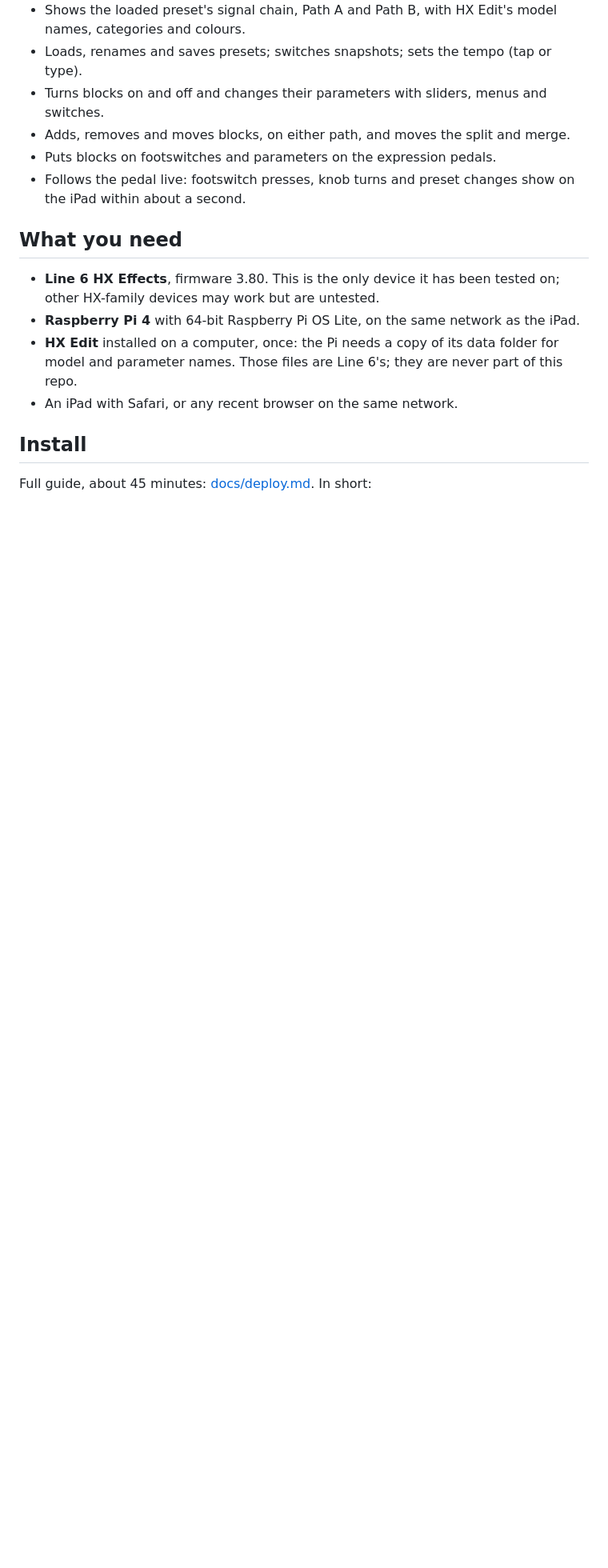
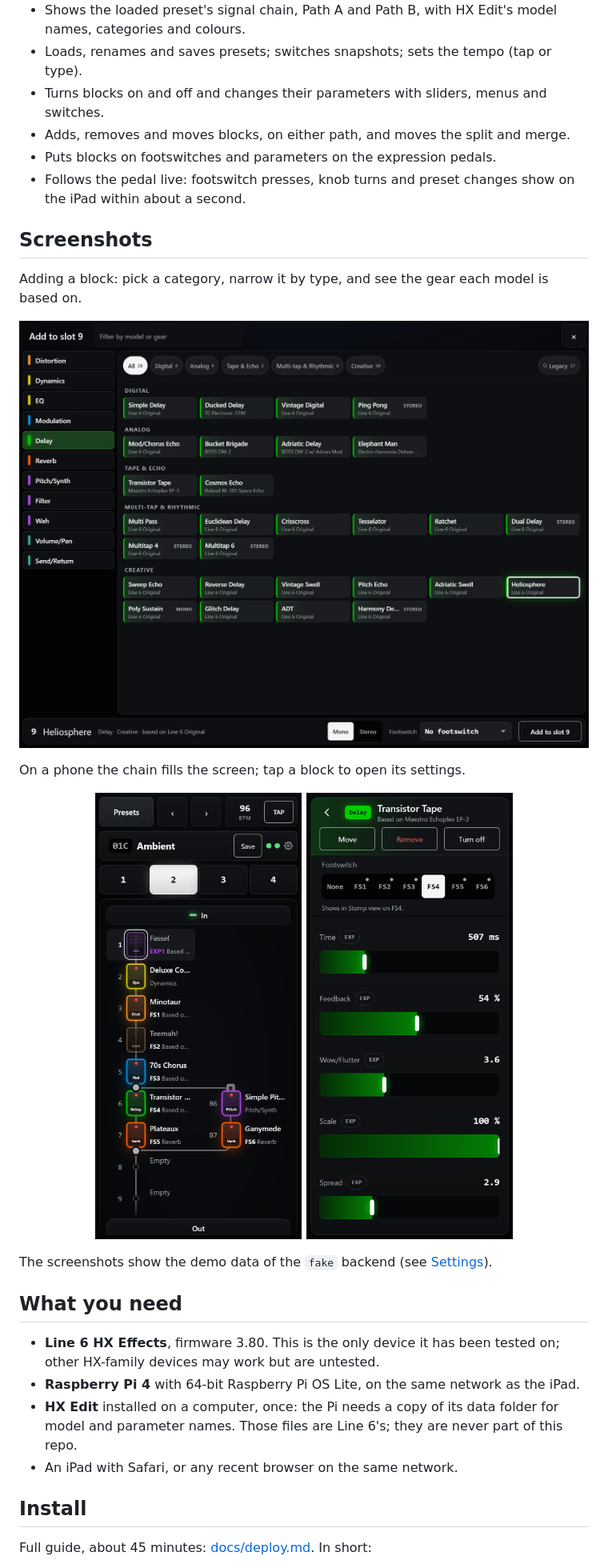
Before and after one commit to anthonybartczak/helix-remote-control, a Markdown page: README.md, the part around one of its changes. Shown at 80% size. Rendered like a GitHub page; pictures changed too: docs/screenshots/add-block.png (added), docs/screenshots/phone-block.png (added), docs/screenshots/phone-chain.png (added); blank space fills up the shorter version.

Commit message:
README: screenshots of the iPad and phone UI
Adds four screenshots under docs/screenshots, taken from the fake backend
(Path B demo, HX Edit data) at iPad landscape and phone sizes: the main
view as the README's hero image, the Add block sheet, and the phone chain
and block views in a new Screenshots section.

Co-Authored-By: Claude Opus 5.5 <noreply@anthropic.com>

```diff
--- a/README.md
+++ b/README.md
@@ -24,6 +26,22 @@ Not affiliated with or endorsed by Line 6.
 - Puts blocks on footswitches and parameters on the expression pedals.
 - Follows the pedal live: footswitch presses, knob turns and preset changes show on the
   iPad within about a second.
+
+## Screenshots
+
+Adding a block: pick a category, narrow it by type, and see the gear each model is
+based on.
+
+![The Add block sheet: categories on the left, Delay models grouped by type, Mono or Stereo and a footswitch in the footer](docs/screenshots/add-block.png)
+
+On a phone the chain fills the screen; tap a block to open its settings.
+
+<p align="center">
+  <img src="docs/screenshots/phone-chain.png" width="300" alt="The signal chain on a phone, one block per row, Path B in a second column">
+  <img src="docs/screenshots/phone-block.png" width="300" alt="A delay block's settings on a phone: footswitch and parameter sliders">
+</p>
+
+The screenshots show the demo data of the `fake` backend (see [Settings](#settings)).
 
 ## What you need
 
```
Also changed, not shown: other parts of README.md (+2 -0 lines), docs/screenshots/ipad-landscape.png (added).
